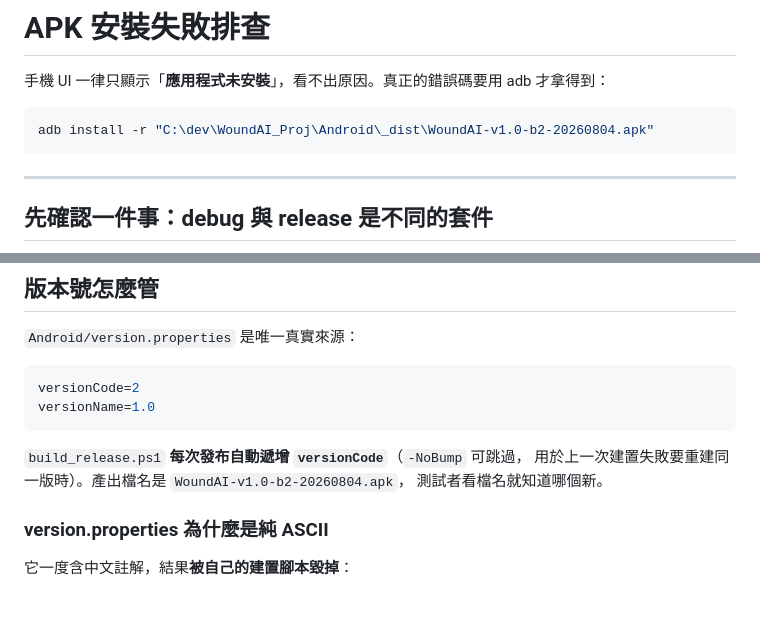
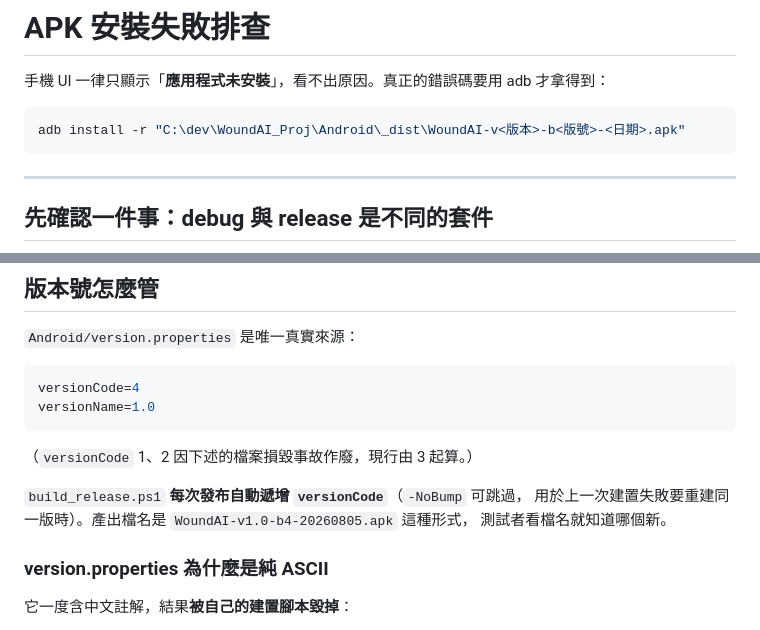
Before and after one commit to JackH0001/WoundAI_Proj, a Markdown page: docs/apk_install_troubleshooting.md, 2 parts joined by grey strips. Drawn GitHub-style; blank space fills up the shorter version.

````diff
--- a/docs/apk_install_troubleshooting.md
+++ b/docs/apk_install_troubleshooting.md
@@ -3,7 +3,7 @@
 手機 UI 一律只顯示「**應用程式未安裝**」，看不出原因。真正的錯誤碼要用 adb 才拿得到：
 
 ```powershell
-adb install -r "C:\dev\WoundAI_Proj\Android\_dist\WoundAI-v1.0-b2-20260804.apk"
+adb install -r "C:\dev\WoundAI_Proj\Android\_dist\WoundAI-v<版本>-b<版號>-<日期>.apk"
 ```
 
 ---
@@ -106,12 +106,14 @@ $bt = (Get-ChildItem "$env:LOCALAPPDATA\Android\Sdk\build-tools" | Sort-Object N
 `Android/version.properties` 是唯一真實來源：
 
 ```properties
-versionCode=2
+versionCode=4
 versionName=1.0
 ```
 
+（`versionCode` 1、2 因下述的檔案損毀事故作廢，現行由 3 起算。）
+
 `build_release.ps1` **每次發布自動遞增 `versionCode`**（`-NoBump` 可跳過，
-用於上一次建置失敗要重建同一版時）。產出檔名是 `WoundAI-v1.0-b2-20260804.apk`，
+用於上一次建置失敗要重建同一版時）。產出檔名是 `WoundAI-v1.0-b4-20260805.apk` 這種形式，
 測試者看檔名就知道哪個新。
 
 ### version.properties 為什麼是純 ASCII
````
